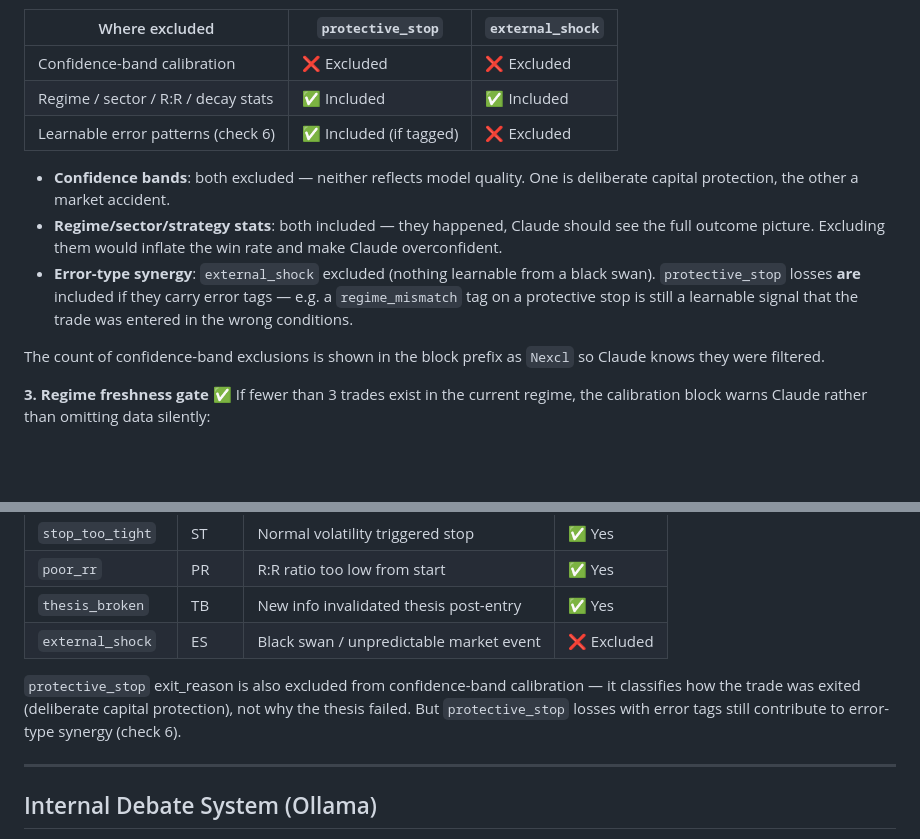
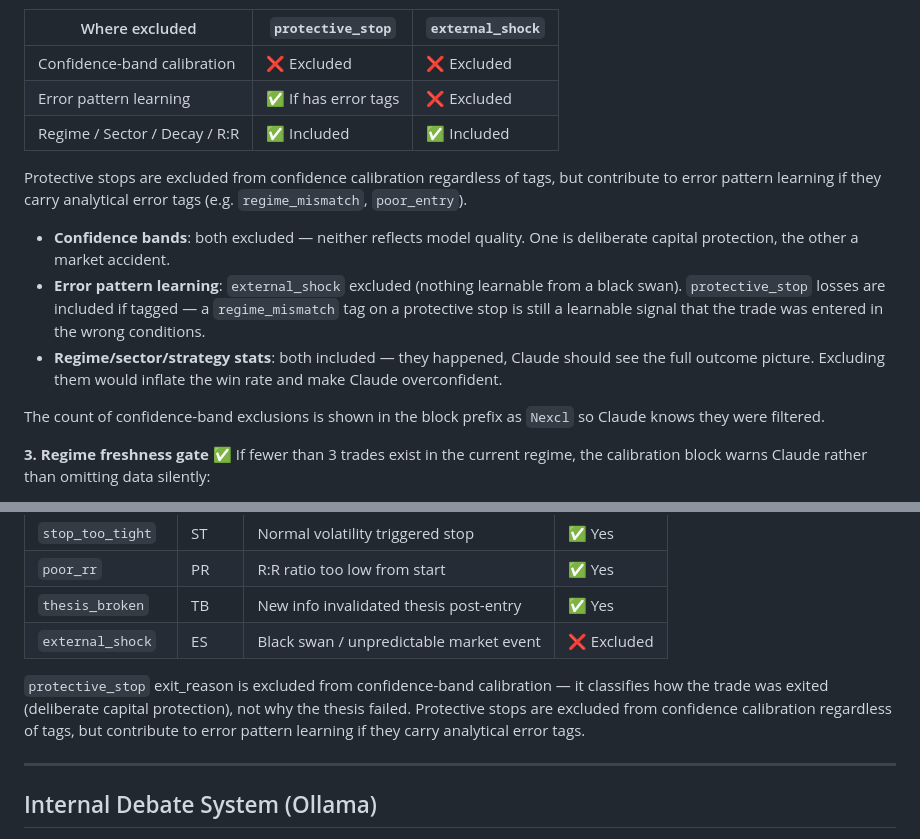
Before and after one commit to tan-thph/sloth-asx-trader, a Markdown page: learning_loop.md, 2 parts joined by grey strips. Rendered like a GitHub page; blank space fills up the shorter version.

Commit message:
docs: clarify protective_stop exclusion rules in learning_loop.md
- Rename 'Learnable error patterns (check 6)' row to 'Error pattern learning'
  and reorder rows (confidence → error patterns → regime/sector) to match
  the logical flow from most-restrictive to least-restrictive
- Add clarifying sentence: "Protective stops are excluded from confidence
  calibration regardless of tags, but contribute to error pattern learning
  if they carry analytical error tags" — resolves apparent contradiction
  between the exclusion table and the Error Tag Reference note
- Sync the same wording into the Error Tag Reference section

Co-Authored-By: Claude Sonnet 4.6 <noreply@anthropic.com>

```diff
--- a/learning_loop.md
+++ b/learning_loop.md
@@ -101,12 +101,14 @@ Exclusion rules differ by calibration check — they are not a blanket filter:
 | Where excluded | `protective_stop` | `external_shock` |
 |---|---|---|
 | Confidence-band calibration | ❌ Excluded | ❌ Excluded |
-| Regime / sector / R:R / decay stats | ✅ Included | ✅ Included |
-| Learnable error patterns (check 6) | ✅ Included (if tagged) | ❌ Excluded |
+| Error pattern learning | ✅ If has error tags | ❌ Excluded |
+| Regime / Sector / Decay / R:R | ✅ Included | ✅ Included |
+
+Protective stops are excluded from confidence calibration regardless of tags, but contribute to error pattern learning if they carry analytical error tags (e.g. `regime_mismatch`, `poor_entry`).
 
 - **Confidence bands**: both excluded — neither reflects model quality. One is deliberate capital protection, the other a market accident.
+- **Error pattern learning**: `external_shock` excluded (nothing learnable from a black swan). `protective_stop` losses are included if tagged — a `regime_mismatch` tag on a protective stop is still a learnable signal that the trade was entered in the wrong conditions.
 - **Regime/sector/strategy stats**: both included — they happened, Claude should see the full outcome picture. Excluding them would inflate the win rate and make Claude overconfident.
-- **Error-type synergy**: `external_shock` excluded (nothing learnable from a black swan). `protective_stop` losses **are** included if they carry error tags — e.g. a `regime_mismatch` tag on a protective stop is still a learnable signal that the trade was entered in the wrong conditions.
 
 The count of confidence-band exclusions is shown in the block prefix as `Nexcl` so Claude knows they were filtered.
 
@@ -200,7 +202,7 @@ Target size: 30–60 tokens.
 | `thesis_broken` | TB | New info invalidated thesis post-entry | ✅ Yes |
 | `external_shock` | ES | Black swan / unpredictable market event | ❌ Excluded |
 
-`protective_stop` exit_reason is also excluded from confidence-band calibration — it classifies how the trade was exited (deliberate capital protection), not why the thesis failed. But `protective_stop` losses with error tags still contribute to error-type synergy (check 6).
+`protective_stop` exit_reason is excluded from confidence-band calibration — it classifies how the trade was exited (deliberate capital protection), not why the thesis failed. Protective stops are excluded from confidence calibration regardless of tags, but contribute to error pattern learning if they carry analytical error tags.
 
 ---
 
```
